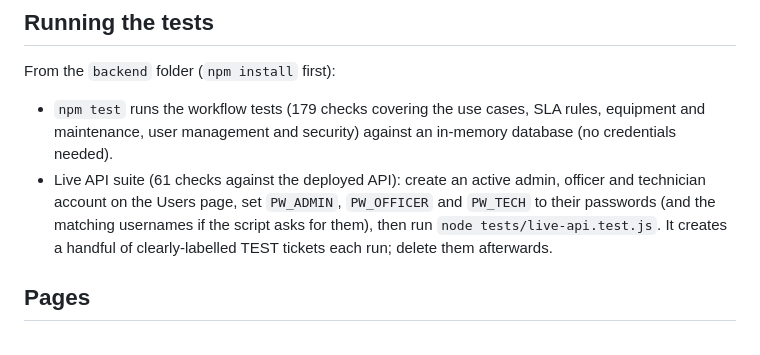
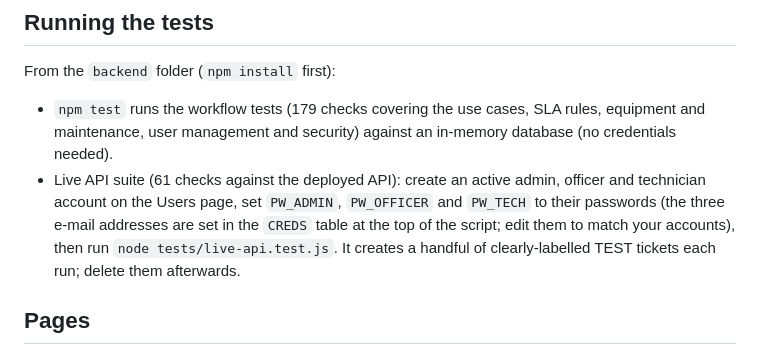
Before and after one commit to NEXUS-WITS-CPS/CPS-CALL-LOGGING-SYSTEM, a Markdown page: README.md, the part around the change. Rendered like a GitHub page.

Commit message:
README: note live-suite accounts
Co-Authored-By: Claude Sonnet 5.5 <noreply@anthropic.com>
Claude-Session: https://claude.ai/code/session_01VNW5YQ7Kc519VihVF8BKnD

```diff
--- a/README.md
+++ b/README.md
@@ -41,7 +41,7 @@ There are no shared demo accounts. The administrator signs in with their own acc
 ## Running the tests
 From the `backend` folder (`npm install` first):
 - `npm test` runs the workflow tests (179 checks covering the use cases, SLA rules, equipment and maintenance, user management and security) against an in-memory database (no credentials needed).
-- Live API suite (61 checks against the deployed API): create an active admin, officer and technician account on the Users page, set `PW_ADMIN`, `PW_OFFICER` and `PW_TECH` to their passwords (and the matching usernames if the script asks for them), then run `node tests/live-api.test.js`. It creates a handful of clearly-labelled TEST tickets each run; delete them afterwards.
+- Live API suite (61 checks against the deployed API): create an active admin, officer and technician account on the Users page, set `PW_ADMIN`, `PW_OFFICER` and `PW_TECH` to their passwords (the three e-mail addresses are set in the `CREDS` table at the top of the script; edit them to match your accounts), then run `node tests/live-api.test.js`. It creates a handful of clearly-labelled TEST tickets each run; delete them afterwards.
 
 ## Pages
 - Login
```
